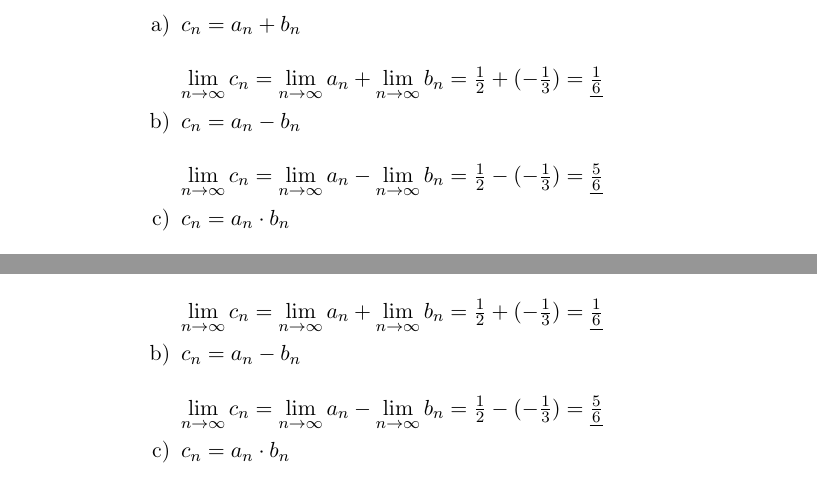
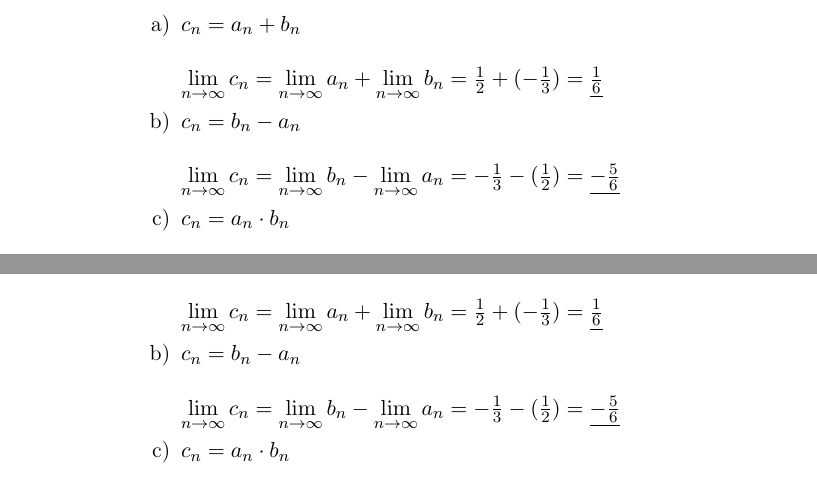
Before and after one commit to Menkalian/Mathe_LaTeX, a LaTeX document (main.tex): two parts of pages 4 and 6 of 7, joined at a grey line, cut so that both start at the same text. Compiled offline with pdfLaTeX.

Commit message:
Korrektur U1 A3b

```diff
--- a/main.tex
+++ b/main.tex
@@ -110,10 +110,10 @@
                     \frac{1}{2}+(-\frac{1}{3})= \underline{\frac{1}{6}}$
                 }
                 \item [b)]{
-                    $c_n = a_n - b_n$\\\\
+                    $c_n = b_n - a_n$\\\\
                     $\lim \limits_{n \to \infty} c_n =
-                    \lim \limits_{n \to \infty} a_n - \lim \limits_{n \to \infty} b_n =
-                    \frac{1}{2}-(-\frac{1}{3})= \underline{\frac{5}{6}}$
+                    \lim \limits_{n \to \infty} b_n - \lim \limits_{n \to \infty} a_n =
+                    -\frac{1}{3}-(\frac{1}{2})= \underline{-\frac{5}{6}}$
                 }
                 \item [c)]{
                     $c_n = a_n \cdot b_n$\\\\
@@ -238,10 +238,10 @@
                     \frac{1}{2}+(-\frac{1}{3})= \underline{\frac{1}{6}}$
                 }
                 \item [b)]{
-                    $c_n = a_n - b_n$\\\\
+                    $c_n = b_n - a_n$\\\\
                     $\lim \limits_{n \to \infty} c_n =
-                    \lim \limits_{n \to \infty} a_n - \lim \limits_{n \to \infty} b_n =
-                    \frac{1}{2}-(-\frac{1}{3})= \underline{\frac{5}{6}}$
+                    \lim \limits_{n \to \infty} b_n - \lim \limits_{n \to \infty} a_n =
+                    -\frac{1}{3}-(\frac{1}{2})= \underline{-\frac{5}{6}}$
                 }
                 \item [c)]{
                     $c_n = a_n \cdot b_n$\\\\
```
Also changed, not shown: main.pdf.
